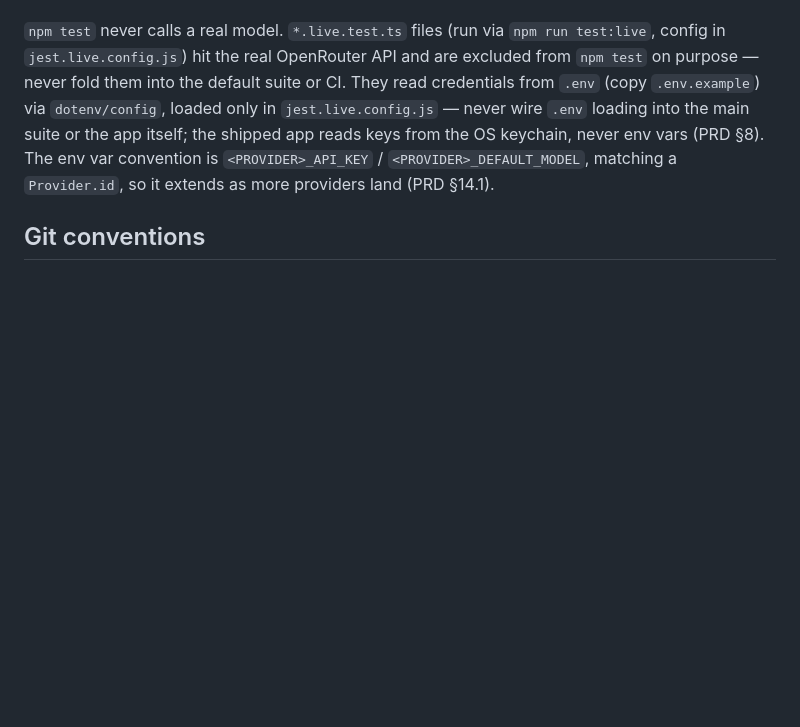
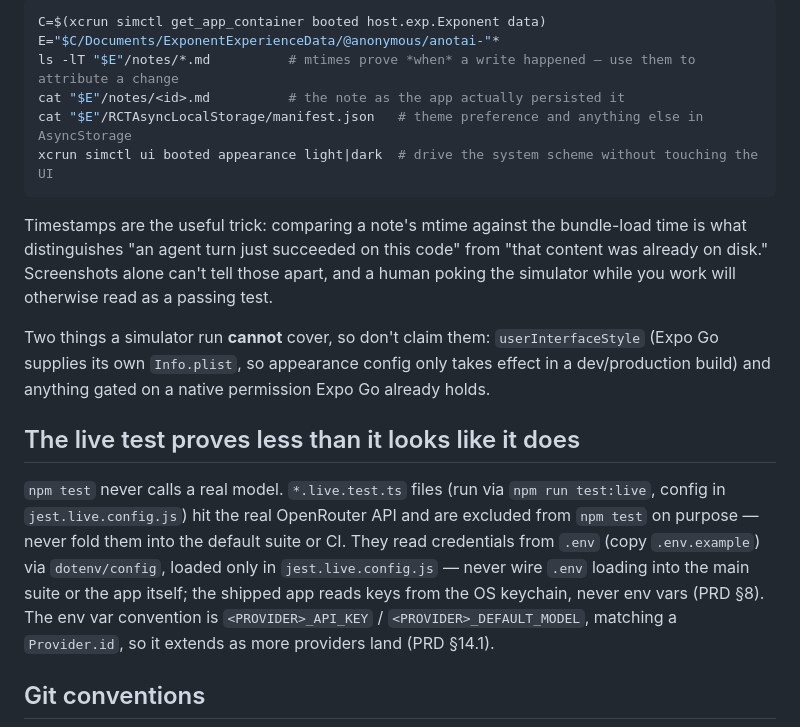
Before and after one commit to matheusgalvao1/anotAI, a Markdown page: AGENTS.md, the part around one of its changes. Rendered like a GitHub page; blank space fills up the shorter version.

````diff
--- a/AGENTS.md
+++ b/AGENTS.md
@@ -67,3 +85,17 @@ Jest 30 is paired with ts-jest 29 **on purpose** — ts-jest 29.4 declares `jest
+```bash
+C=$(xcrun simctl get_app_container booted host.exp.Exponent data)
+E="$C/Documents/ExponentExperienceData/@anonymous/anotai-"*
+ls -lT "$E"/notes/*.md          # mtimes prove *when* a write happened — use them to attribute a change
+cat "$E"/notes/<id>.md          # the note as the app actually persisted it
+cat "$E"/RCTAsyncLocalStorage/manifest.json   # theme preference and anything else in AsyncStorage
+xcrun simctl ui booted appearance light|dark  # drive the system scheme without touching the UI
+```
+
+Timestamps are the useful trick: comparing a note's mtime against the bundle-load time is what distinguishes "an agent turn just succeeded on this code" from "that content was already on disk." Screenshots alone can't tell those apart, and a human poking the simulator while you work will otherwise read as a passing test.
+
+Two things a simulator run **cannot** cover, so don't claim them: `userInterfaceStyle` (Expo Go supplies its own `Info.plist`, so appearance config only takes effect in a dev/production build) and anything gated on a native permission Expo Go already holds.
+
+## The live test proves less than it looks like it does
 
 `npm test` never calls a real model. `*.live.test.ts` files (run via `npm run test:live`, config in `jest.live.config.js`) hit the real OpenRouter API and are excluded from `npm test` on purpose — never fold them into the default suite or CI. They read credentials from `.env` (copy `.env.example`) via `dotenv/config`, loaded only in `jest.live.config.js` — never wire `.env` loading into the main suite or the app itself; the shipped app reads keys from the OS keychain, never env vars (PRD §8). The env var convention is `<PROVIDER>_API_KEY` / `<PROVIDER>_DEFAULT_MODEL`, matching a `Provider.id`, so it extends as more providers land (PRD §14.1).
 
````
Also changed, not shown: other parts of AGENTS.md (+19 -1 lines), PRD.md (+1 -1 lines), README.md (+12 -1 lines).
